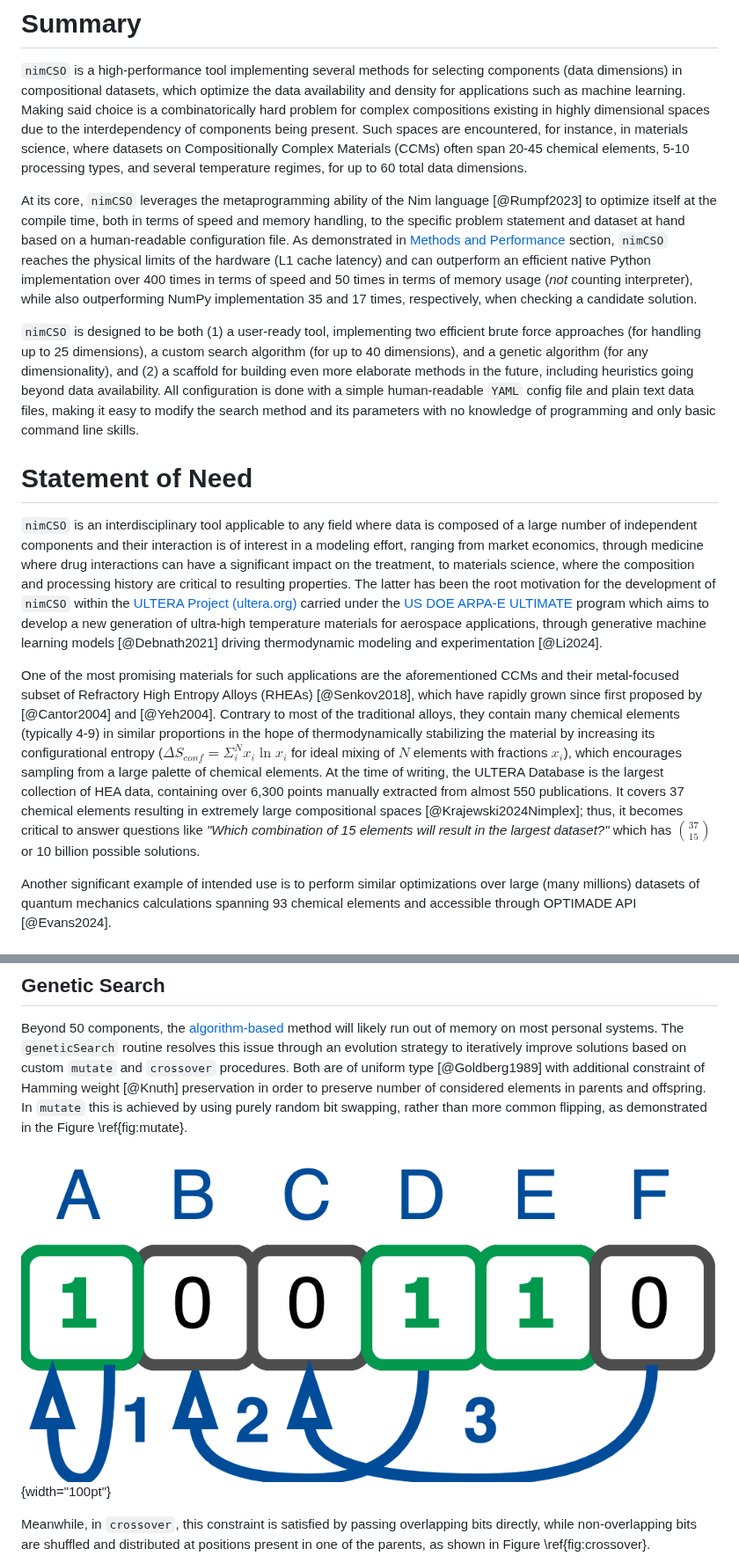
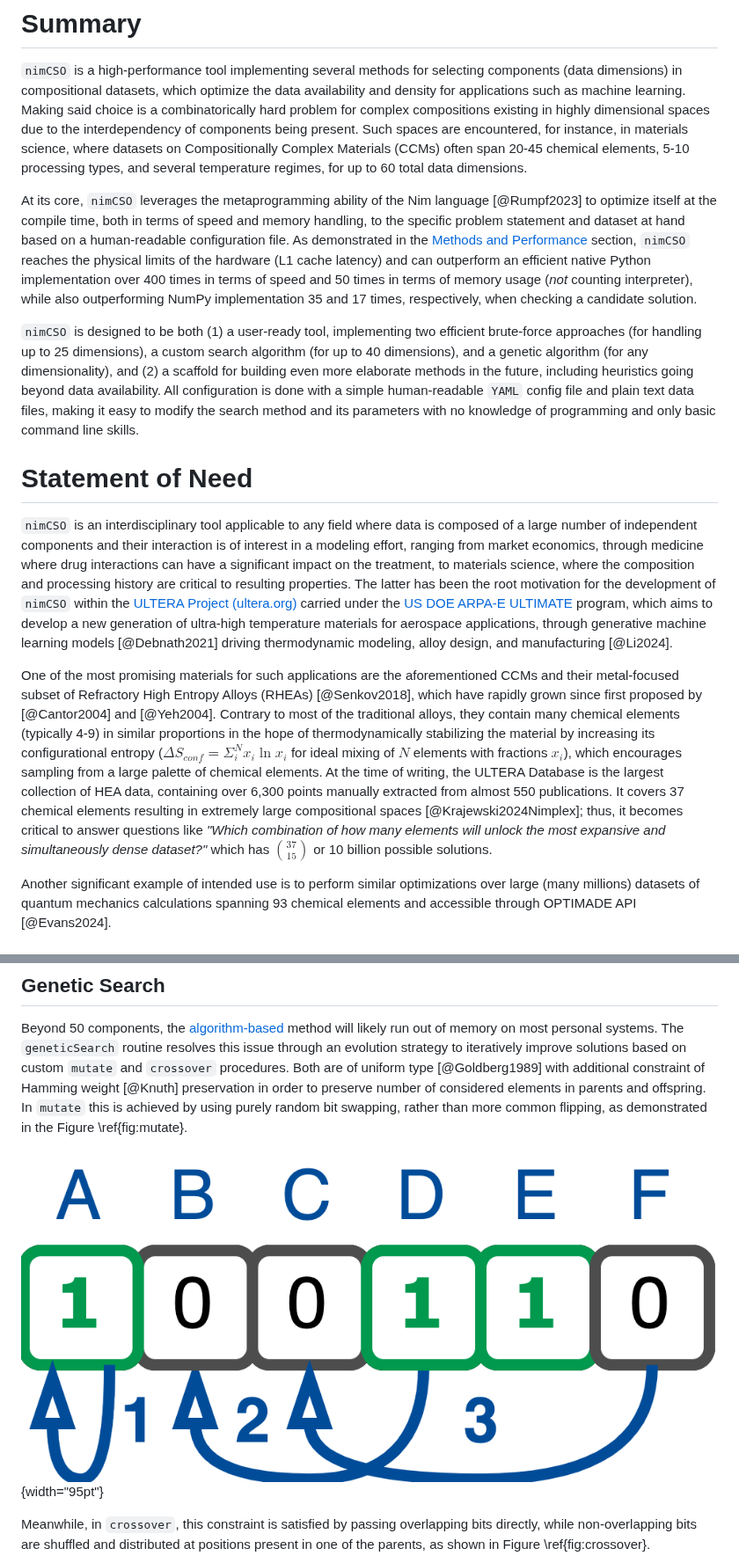
Before and after one commit to amkrajewski/nimCSO, a Markdown page: paper/paper.md, 2 parts joined by grey strips. Shown at 88% size. Drawn GitHub-style.

Commit message:
(paper) applied comments from Dr. Beese

```diff
--- a/paper/paper.md
+++ b/paper/paper.md
@@ -40,16 +40,16 @@ bibliography: paper.bib
 
 `nimCSO` is a high-performance tool implementing several methods for selecting components (data dimensions) in compositional datasets, which optimize the data availability and density for applications such as machine learning. Making said choice is a combinatorically hard problem for complex compositions existing in highly dimensional spaces due to the interdependency of components being present. Such spaces are encountered, for instance, in materials science, where datasets on Compositionally Complex Materials (CCMs) often span 20-45 chemical elements, 5-10 processing types, and several temperature regimes, for up to 60 total data dimensions.
 
-At its core, `nimCSO` leverages the metaprogramming ability of the Nim language [@Rumpf2023] to optimize itself at the compile time, both in terms of speed and memory handling, to the specific problem statement and dataset at hand based on a human-readable configuration file. As demonstrated in [Methods and Performance](#methods-and-performance) section, `nimCSO` reaches the physical limits of the hardware (L1 cache latency) and can outperform an efficient native Python implementation over 400 times in terms of speed and 50 times in terms of memory usage (*not* counting interpreter), while also outperforming NumPy implementation 35 and 17 times, respectively, when checking a candidate solution.
+At its core, `nimCSO` leverages the metaprogramming ability of the Nim language [@Rumpf2023] to optimize itself at the compile time, both in terms of speed and memory handling, to the specific problem statement and dataset at hand based on a human-readable configuration file. As demonstrated in the [Methods and Performance](#methods-and-performance) section, `nimCSO` reaches the physical limits of the hardware (L1 cache latency) and can outperform an efficient native Python implementation over 400 times in terms of speed and 50 times in terms of memory usage (*not* counting interpreter), while also outperforming NumPy implementation 35 and 17 times, respectively, when checking a candidate solution.
 
-`nimCSO` is designed to be both (1) a user-ready tool, implementing two efficient brute force approaches (for handling up to 25 dimensions), a custom search algorithm (for up to 40 dimensions), and a genetic algorithm (for any dimensionality), and (2) a scaffold for building even more elaborate methods in the future, including heuristics going beyond data availability. All configuration is done with a simple human-readable `YAML` config file and plain text data files, making it easy to modify the search method and its parameters with no knowledge of programming and only basic command line skills.
+`nimCSO` is designed to be both (1) a user-ready tool, implementing two efficient brute-force approaches (for handling up to 25 dimensions), a custom search algorithm (for up to 40 dimensions), and a genetic algorithm (for any dimensionality), and (2) a scaffold for building even more elaborate methods in the future, including heuristics going beyond data availability. All configuration is done with a simple human-readable `YAML` config file and plain text data files, making it easy to modify the search method and its parameters with no knowledge of programming and only basic command line skills.
 
 
 # Statement of Need
 
-`nimCSO` is an interdisciplinary tool applicable to any field where data is composed of a large number of independent components and their interaction is of interest in a modeling effort, ranging from market economics, through medicine where drug interactions can have a significant impact on the treatment, to materials science, where the composition and processing history are critical to resulting properties. The latter has been the root motivation for the development of `nimCSO` within the [ULTERA Project (ultera.org)](https://ultera.org) carried under the [US DOE ARPA-E ULTIMATE](https://arpa-e.energy.gov/?q=arpa-e-programs/ultimate) program which aims to develop a new generation of ultra-high temperature materials for aerospace applications, through generative machine learning models [@Debnath2021] driving thermodynamic modeling and experimentation [@Li2024].
+`nimCSO` is an interdisciplinary tool applicable to any field where data is composed of a large number of independent components and their interaction is of interest in a modeling effort, ranging from market economics, through medicine where drug interactions can have a significant impact on the treatment, to materials science, where the composition and processing history are critical to resulting properties. The latter has been the root motivation for the development of `nimCSO` within the [ULTERA Project (ultera.org)](https://ultera.org) carried under the [US DOE ARPA-E ULTIMATE](https://arpa-e.energy.gov/?q=arpa-e-programs/ultimate) program, which aims to develop a new generation of ultra-high temperature materials for aerospace applications, through generative machine learning models [@Debnath2021] driving thermodynamic modeling, alloy design, and manufacturing [@Li2024].
 
-One of the most promising materials for such applications are the aforementioned CCMs and their metal-focused subset of Refractory High Entropy Alloys (RHEAs) [@Senkov2018], which have rapidly grown since first proposed by [@Cantor2004] and [@Yeh2004]. Contrary to most of the traditional alloys, they contain many chemical elements (typically 4-9) in similar proportions in the hope of thermodynamically stabilizing the material by increasing its configurational entropy ($\Delta S_{conf} = \Sigma_i^N x_i \ln{x_i}$ for ideal mixing of $N$ elements with fractions $x_i$), which encourages sampling from a large palette of chemical elements. At the time of writing, the ULTERA Database is the largest collection of HEA data, containing over 6,300 points manually extracted from almost 550 publications. It covers 37 chemical elements resulting in extremely large compositional spaces [@Krajewski2024Nimplex]; thus, it becomes critical to answer questions like *"Which combination of 15 elements will result in the largest dataset?"* which has $\binom{37}{15}$ or 10 billion possible solutions.
+One of the most promising materials for such applications are the aforementioned CCMs and their metal-focused subset of Refractory High Entropy Alloys (RHEAs) [@Senkov2018], which have rapidly grown since first proposed by [@Cantor2004] and [@Yeh2004]. Contrary to most of the traditional alloys, they contain many chemical elements (typically 4-9) in similar proportions in the hope of thermodynamically stabilizing the material by increasing its configurational entropy ($\Delta S_{conf} = \Sigma_i^N x_i \ln{x_i}$ for ideal mixing of $N$ elements with fractions $x_i$), which encourages sampling from a large palette of chemical elements. At the time of writing, the ULTERA Database is the largest collection of HEA data, containing over 6,300 points manually extracted from almost 550 publications. It covers 37 chemical elements resulting in extremely large compositional spaces [@Krajewski2024Nimplex]; thus, it becomes critical to answer questions like *"Which combination of how many elements will unlock the most expansive and simultaneously dense dataset?"* which has $\binom{37}{15}$ or 10 billion possible solutions.
 
 Another significant example of intended use is to perform similar optimizations over large (many millions) datasets of quantum mechanics calculations spanning 93 chemical elements and accessible through OPTIMADE API [@Evans2024].
 
@@ -93,7 +93,7 @@ The algorithm implemented in the `algorithmSearch` routine, targeting high dimen
 
 Beyond 50 components, the [algorithm-based](#algorithm-based-search) method will likely run out of memory on most personal systems. The `geneticSearch` routine resolves this issue through an evolution strategy to iteratively improve solutions based on custom `mutate` and `crossover` procedures. Both are of uniform type [@Goldberg1989] with additional constraint of Hamming weight [@Knuth] preservation in order to preserve number of considered elements in parents and offspring. In `mutate` this is achieved by using purely random bit swapping, rather than more common flipping, as demonstrated in the Figure \ref{fig:mutate}.
 
-![Schematic of `mutate` procedure where bits are swapping randomly, so that (1) bit can swap itself, (2) bits can swap causing a flip, or (3) bits can swap with no effect.\label{fig:mutate}](assets/nimcso_mutate.drawio.png){width="100pt"}
+![Schematic of `mutate` procedure where bits are swapping randomly, so that (1) bit can swap itself, (2) bits can swap causing a flip, or (3) bits can swap with no effect.\label{fig:mutate}](assets/nimcso_mutate.drawio.png){width="95pt"}
 
 Meanwhile, in `crossover`, this constraint is satisfied by passing overlapping bits directly, while non-overlapping bits are shuffled and distributed at positions present in one of the parents, as shown in Figure \ref{fig:crossover}.
 
```
Also changed, not shown: other parts of paper/paper.md (+1 -1 lines).
